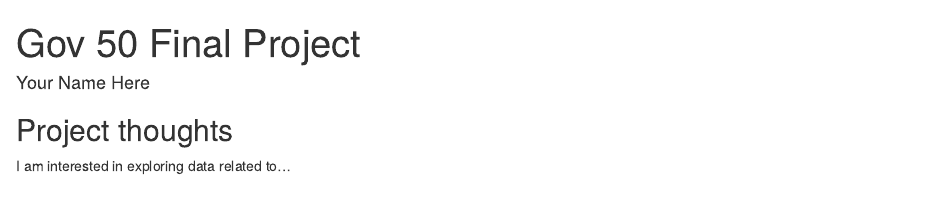
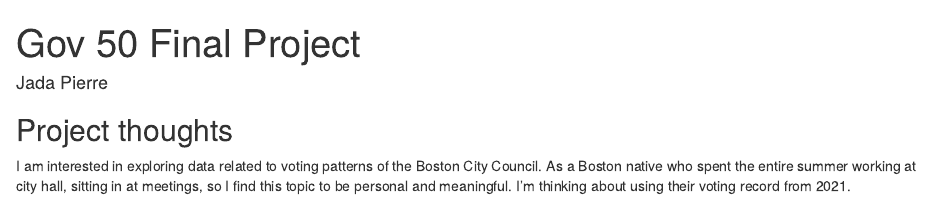
Before and after one commit to jadapierre/gov50-final-project, an R Markdown document (index.Rmd): the page in a window 1100 px wide, from its top. Rendered offline with R 4.5, knitr and Pandoc, with nearby package versions; drawn as R Markdown's standard HTML page in place of the format the file asks for.

Commit message:
updated my name and ideas

```diff
--- a/index.Rmd
+++ b/index.Rmd
@@ -1,6 +1,6 @@
 ---
 title: "Gov 50 Final Project"
-author: "Your Name Here"
+author: Jada Pierre
 description: "My final project"
 output:
   distill::distill_article:
@@ -11,4 +11,4 @@ output:
 
 ## Project thoughts
 
-I am interested in exploring data related to...
+I am interested in exploring data related to voting patterns of the Boston City Council. As a Boston native who spent the entire summer working at city hall, sitting in at meetings, so I find this topic to be personal and meaningful. I'm thinking about using their voting record from 2021.
```
